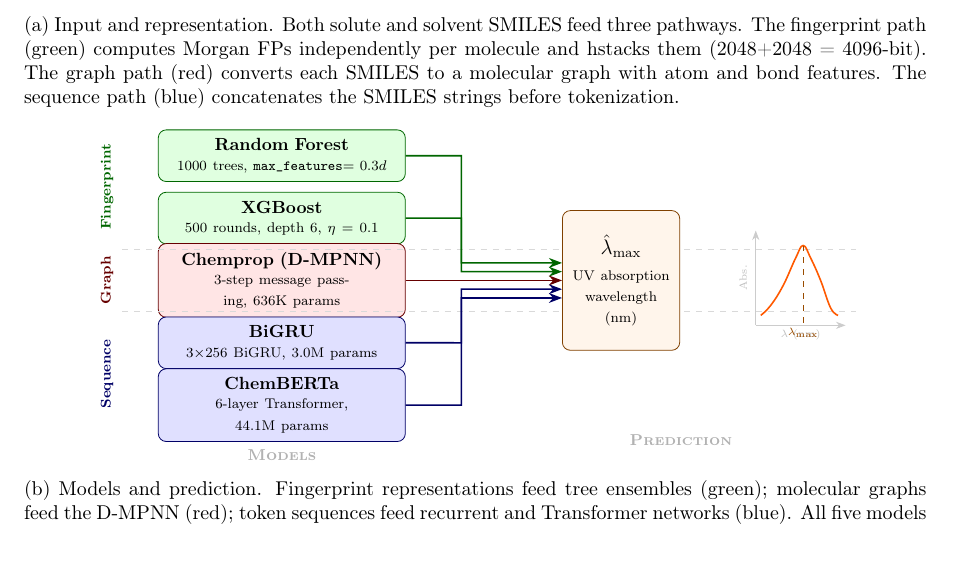
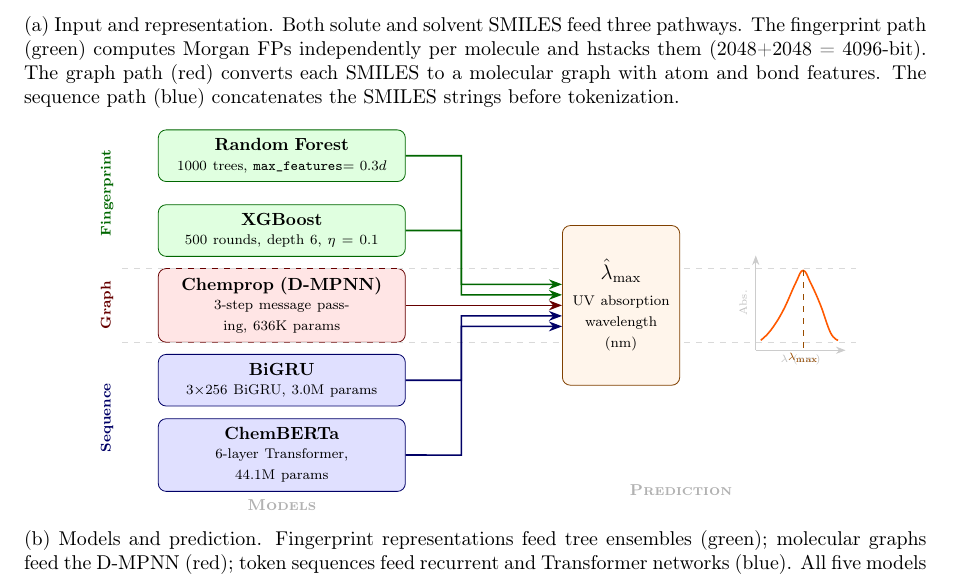
Before and after one commit to Umesh1608/ML_UV_models, a LaTeX paper (benchmark_paper.tex): part of page 2 of 32, cut so that both start at the same text. Compiled offline with pdfLaTeX.

Commit message:
Increase vertical spacing between model boxes in Figure 1(b)

```diff
--- a/benchmark_paper.tex
+++ b/benchmark_paper.tex
@@ -145,44 +145,44 @@
     ]
 
     % ---- Five models in three groups ----
-    \node[box, fill=green!12, draw=green!40!black] (rf) at (0, 2.5)
+    \node[box, fill=green!12, draw=green!40!black] (rf) at (0, 3.0)
         {\textbf{Random Forest}\\[-1pt]{\scriptsize 1000 trees, \texttt{max\_features}$= 0.3d$}};
 
-    \node[box, fill=green!12, draw=green!40!black] (xgb) at (0, 1.25)
+    \node[box, fill=green!12, draw=green!40!black] (xgb) at (0, 1.5)
         {\textbf{XGBoost}\\[-1pt]{\scriptsize 500 rounds, depth 6, $\eta = 0.1$}};
 
     \node[box, fill=red!10, draw=red!40!black] (chemprop) at (0, 0)
         {\textbf{Chemprop (D-MPNN)}\\[-1pt]{\scriptsize 3-step message passing, 636K params}};
 
-    \node[box, fill=blue!12, draw=blue!40!black] (bigru) at (0, -1.25)
+    \node[box, fill=blue!12, draw=blue!40!black] (bigru) at (0, -1.5)
         {\textbf{BiGRU}\\[-1pt]{\scriptsize 3$\times$256 BiGRU, 3.0M params}};
 
-    \node[box, fill=blue!12, draw=blue!40!black] (cb) at (0, -2.5)
+    \node[box, fill=blue!12, draw=blue!40!black] (cb) at (0, -3.0)
         {\textbf{ChemBERTa}\\[-1pt]{\scriptsize 6-layer Transformer, 44.1M params}};
 
     % ---- Group labels (rotated, centered on each group) ----
     \node[font=\scriptsize\bfseries, green!40!black, rotate=90, anchor=center,
-          text width=, minimum height=0pt] at (-3.5, 1.875) {Fingerprint};
+          text width=, minimum height=0pt] at (-3.5, 2.25) {Fingerprint};
     \node[font=\scriptsize\bfseries, red!40!black, rotate=90, anchor=center,
           text width=, minimum height=0pt] at (-3.5, 0) {Graph};
     \node[font=\scriptsize\bfseries, blue!40!black, rotate=90, anchor=center,
-          text width=, minimum height=0pt] at (-3.5, -1.875) {Sequence};
+          text width=, minimum height=0pt] at (-3.5, -2.25) {Sequence};
 
     % ---- Dashed separators ----
-    \draw[dashed, gray!30, thin] (-3.2, 0.625) -- (11.5, 0.625);
-    \draw[dashed, gray!30, thin] (-3.2, -0.625) -- (11.5, -0.625);
+    \draw[dashed, gray!30, thin] (-3.2, 0.75) -- (11.5, 0.75);
+    \draw[dashed, gray!30, thin] (-3.2, -0.75) -- (11.5, -0.75);
 
     % ---- Output box ----
     \node[box, fill=orange!8, draw=orange!50!black, text width=2.0cm,
-          minimum height=2.8cm] (out) at (6.8, 0)
+          minimum height=3.2cm] (out) at (6.8, 0)
         {\textbf{\large $\hat{\lambda}_{\max}$}\\[3pt]{\scriptsize UV absorption}\\{\scriptsize wavelength (nm)}};
 
     % ---- Arrows: five models to output ----
-    \draw[arr, draw=green!40!black] (rf.east)       -- (3.6, 2.5)   |- ([yshift=10pt]out.west);
-    \draw[arr, draw=green!40!black] (xgb.east)      -- (3.6, 1.25)  |- ([yshift=5pt]out.west);
+    \draw[arr, draw=green!40!black] (rf.east)       -- (3.6, 3.0)   |- ([yshift=12pt]out.west);
+    \draw[arr, draw=green!40!black] (xgb.east)      -- (3.6, 1.5)   |- ([yshift=6pt]out.west);
     \draw[arr, draw=red!40!black]   (chemprop.east) -- (3.6, 0)     |- (out.west);
-    \draw[arr, draw=blue!40!black]  (bigru.east)    -- (3.6, -1.25) |- ([yshift=-5pt]out.west);
-    \draw[arr, draw=blue!40!black]  (cb.east)       -- (3.6, -2.5)  |- ([yshift=-10pt]out.west);
+    \draw[arr, draw=blue!40!black]  (bigru.east)    -- (3.6, -1.5)  |- ([yshift=-6pt]out.west);
+    \draw[arr, draw=blue!40!black]  (cb.east)       -- (3.6, -3.0)  |- ([yshift=-12pt]out.west);
 
     % ---- Mini UV spectrum ----
     \begin{scope}[shift={(9.5, 0)}]
```
Also changed, not shown: benchmark_paper_jcim.tex (+15 -15 lines), benchmark_paper.tex (4 more changed lines).
